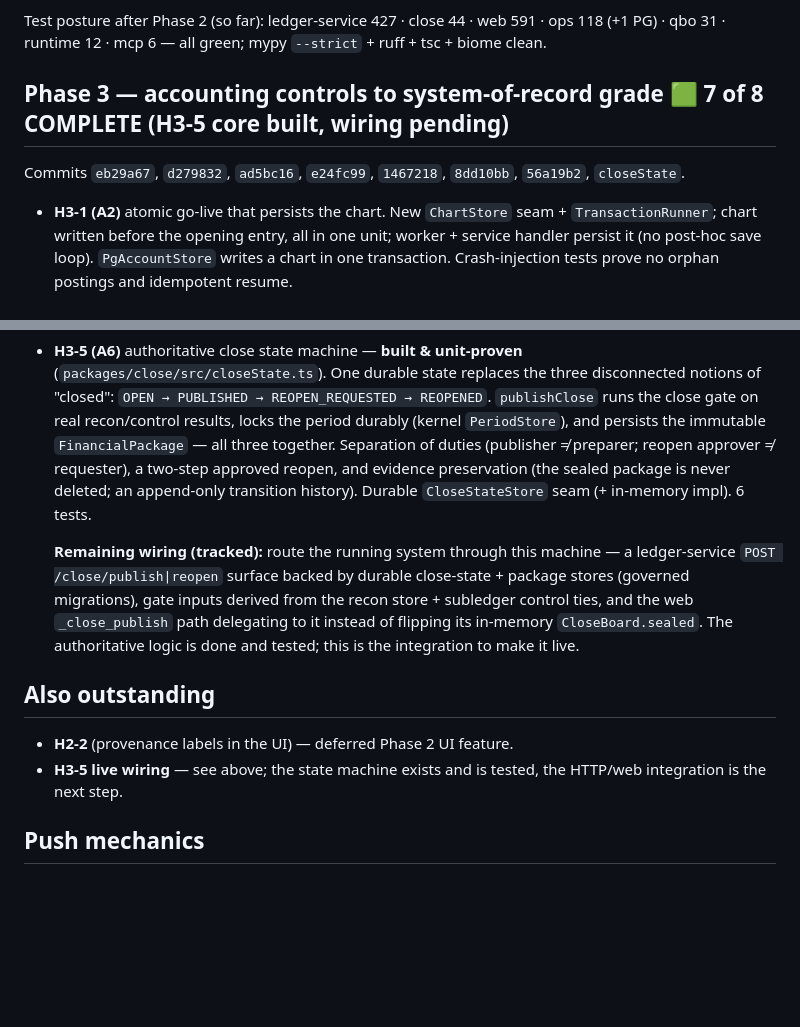
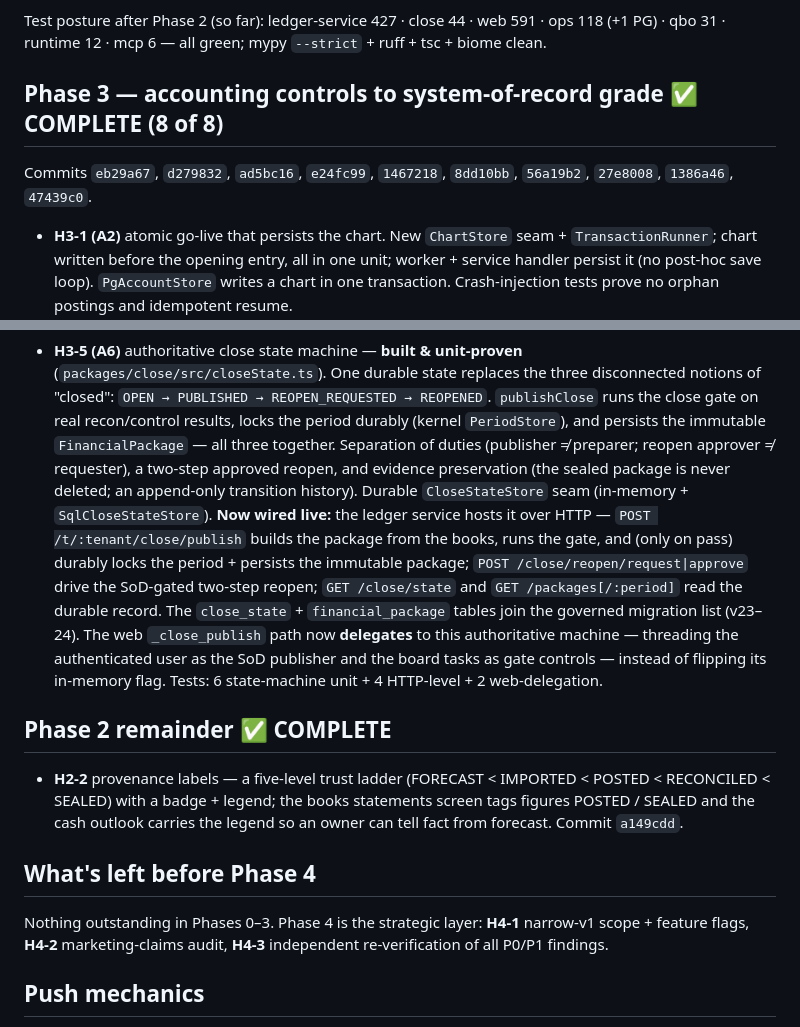
Before and after one commit to JasonLuciani/rgnr8, a Markdown page: RGNR8-hardening-progress.md, 2 parts joined by grey strips. Drawn GitHub-style; blank space fills up the shorter version.

Commit message:
docs: hardening progress — Phases 0-3 complete (H3-5 wired, H2-2 done)
Co-Authored-By: Claude Opus 4.8 <noreply@anthropic.com>
Claude-Session: https://claude.ai/code/session_019B1r3KpZT2SUfHdsVFdiZw

```diff
--- a/RGNR8-hardening-progress.md
+++ b/RGNR8-hardening-progress.md
@@ -28,9 +28,10 @@ Commits `a708bbf`, `1cbbf1d`, `d00ae0e`, `d22b696`, `7ddc55b`.
 
 Test posture after Phase 2 (so far): ledger-service 427 · close 44 · web 591 · ops 118 (+1 PG) · qbo 31 · runtime 12 · mcp 6 — all green; mypy `--strict` + ruff + tsc + biome clean.
 
-## Phase 3 — accounting controls to system-of-record grade 🟩 7 of 8 COMPLETE (H3-5 core built, wiring pending)
+## Phase 3 — accounting controls to system-of-record grade ✅ COMPLETE (8 of 8)
 
-Commits `eb29a67`, `d279832`, `ad5bc16`, `e24fc99`, `1467218`, `8dd10bb`, `56a19b2`, `closeState`.
+Commits `eb29a67`, `d279832`, `ad5bc16`, `e24fc99`, `1467218`, `8dd10bb`, `56a19b2`,
+`27e8008`, `1386a46`, `47439c0`.
 - **H3-1 (A2)** atomic go-live that persists the chart. New `ChartStore` seam +
   `TransactionRunner`; chart written before the opening entry, all in one unit;
   worker + service handler persist it (no post-hoc save loop). `PgAccountStore`
@@ -60,19 +61,28 @@ Commits `eb29a67`, `d279832`, `ad5bc16`, `e24fc99`, `1467218`, `8dd10bb`, `56a19
   `FinancialPackage` — all three together. Separation of duties (publisher ≠
   preparer; reopen approver ≠ requester), a two-step approved reopen, and
   evidence preservation (the sealed package is never deleted; an append-only
-  transition history). Durable `CloseStateStore` seam (+ in-memory impl). 6 tests.
+  transition history). Durable `CloseStateStore` seam (in-memory + `SqlCloseStateStore`).
+  **Now wired live:** the ledger service hosts it over HTTP —
+  `POST /t/:tenant/close/publish` builds the package from the books, runs the
+  gate, and (only on pass) durably locks the period + persists the immutable
+  package; `POST /close/reopen/request|approve` drive the SoD-gated two-step
+  reopen; `GET /close/state` and `GET /packages[/:period]` read the durable
+  record. The `close_state` + `financial_package` tables join the governed
+  migration list (v23–24). The web `_close_publish` path now **delegates** to
+  this authoritative machine — threading the authenticated user as the SoD
+  publisher and the board tasks as gate controls — instead of flipping its
+  in-memory flag. Tests: 6 state-machine unit + 4 HTTP-level + 2 web-delegation.
 
-  **Remaining wiring (tracked):** route the running system through this machine —
-  a ledger-service `POST /close/publish|reopen` surface backed by durable
-  close-state + package stores (governed migrations), gate inputs derived from
-  the recon store + subledger control ties, and the web `_close_publish` path
-  delegating to it instead of flipping its in-memory `CloseBoard.sealed`. The
-  authoritative logic is done and tested; this is the integration to make it live.
+## Phase 2 remainder ✅ COMPLETE
+- **H2-2** provenance labels — a five-level trust ladder (FORECAST < IMPORTED <
+  POSTED < RECONCILED < SEALED) with a badge + legend; the books statements
+  screen tags figures POSTED / SEALED and the cash outlook carries the legend so
+  an owner can tell fact from forecast. Commit `a149cdd`.
 
-## Also outstanding
-- **H2-2** (provenance labels in the UI) — deferred Phase 2 UI feature.
-- **H3-5 live wiring** — see above; the state machine exists and is tested, the
-  HTTP/web integration is the next step.
+## What's left before Phase 4
+Nothing outstanding in Phases 0–3. Phase 4 is the strategic layer: **H4-1**
+narrow-v1 scope + feature flags, **H4-2** marketing-claims audit, **H4-3**
+independent re-verification of all P0/P1 findings.
 
 ## Push mechanics
 Cloud session holds no GitHub token; pushes go through a refreshed `~/Downloads/rgnr8-repo.bundle` that Jason fetches into his clone and pushes:
```
